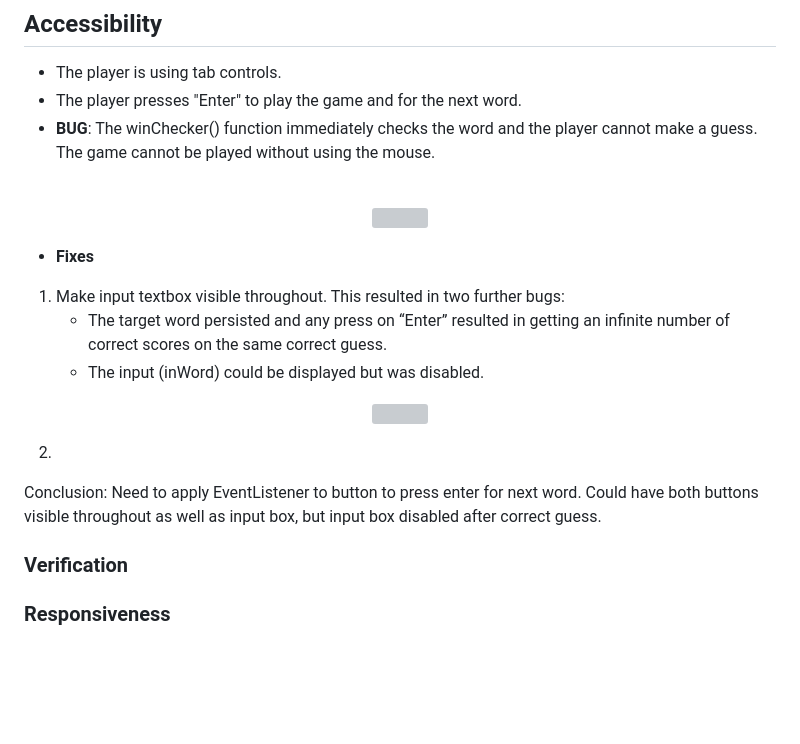
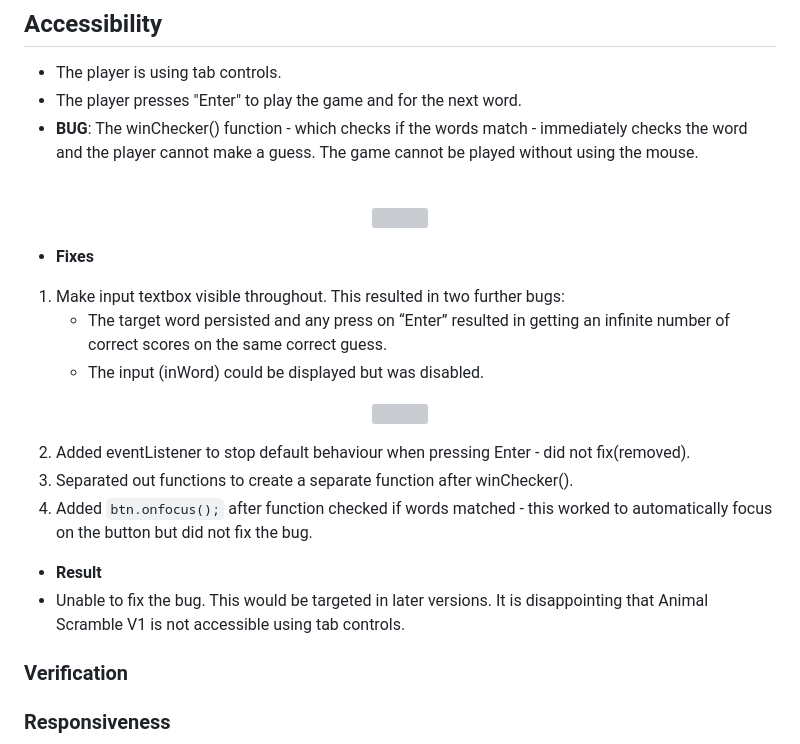
Before and after one commit to jeskodes/word-scramble, a Markdown page: README.md, the part around the change. Rendered like a GitHub page; blank space fills up the shorter version; grey boxes are pictures that could not be loaded.

Commit message:
Update bugs readme

```diff
--- a/README.md
+++ b/README.md
@@ -382,7 +382,7 @@ In future I would carefully plan how I want the anchor links to be styled to kee
 
 - The player is using tab controls.
 - The player presses "Enter" to play the game and for the next word.
-- **BUG**: The winChecker() function immediately checks the word and the player cannot make a guess. The game cannot be played without using the mouse.
+- **BUG**: The winChecker() function - which checks if the words match - immediately checks the word and the player cannot make a guess. The game cannot be played without using the mouse.
 
 <br>
 <p align = "center">
@@ -401,8 +401,12 @@ In future I would carefully plan how I want the anchor links to be styled to kee
 
 
 
-2.
-Conclusion: Need to apply EventListener to button to press enter for next word. Could have both buttons visible throughout as well as input box, but input box disabled after correct guess.
+2. Added eventListener to stop default behaviour when pressing Enter - did not fix(removed).
+3. Separated out functions to create a separate function after winChecker().
+4. Added `btn.onfocus();` after function checked if words matched - this worked to automatically focus on the button but did not fix the bug.
+
+- **Result**
+- Unable to fix the bug. This would be targeted in later versions. It is disappointing that Animal Scramble V1 is not accessible using tab controls.
 
 ### Verification
 
```
